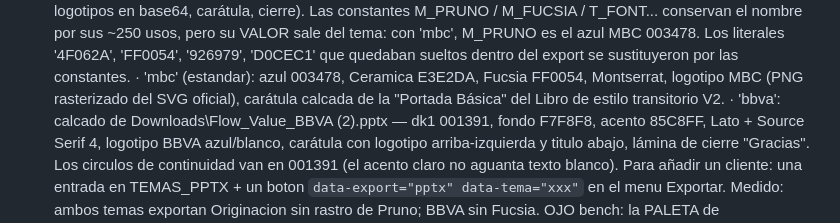
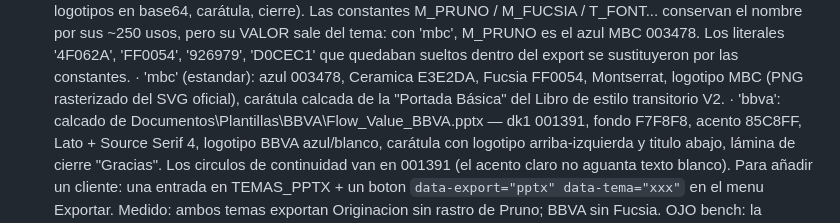
Before and after one commit to nelson2206/process-iq, a Markdown page: HANDOFF.md, the part around the change. Drawn GitHub-style.

Commit message:
docs: la plantilla BBVA de referencia vive en Documentos/Plantillas/BBVA, no en Descargas

```diff
--- a/HANDOFF.md
+++ b/HANDOFF.md
@@ -250,7 +250,7 @@
   · 'mbc' (estandar): azul 003478, Ceramica E3E2DA, Fucsia FF0054, Montserrat,
     logotipo MBC (PNG rasterizado del SVG oficial), carátula calcada de la
     "Portada Básica" del Libro de estilo transitorio V2.
-  · 'bbva': calcado de Downloads\Flow_Value_BBVA (2).pptx — dk1 001391, fondo
+  · 'bbva': calcado de Documentos\Plantillas\BBVA\Flow_Value_BBVA.pptx — dk1 001391, fondo
     F7F8F8, acento 85C8FF, Lato + Source Serif 4, logotipo BBVA azul/blanco,
     carátula con logotipo arriba-izquierda y titulo abajo, lámina de cierre
     "Gracias". Los circulos de continuidad van en 001391 (el acento claro no
```
